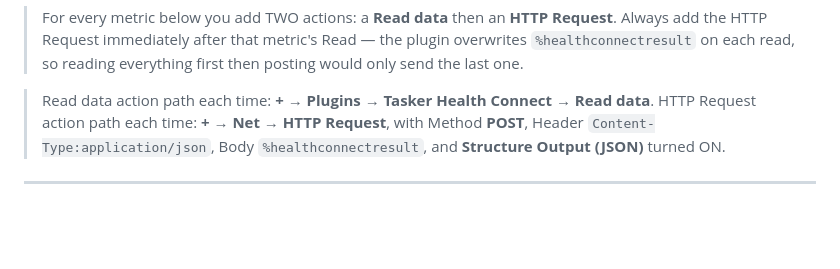
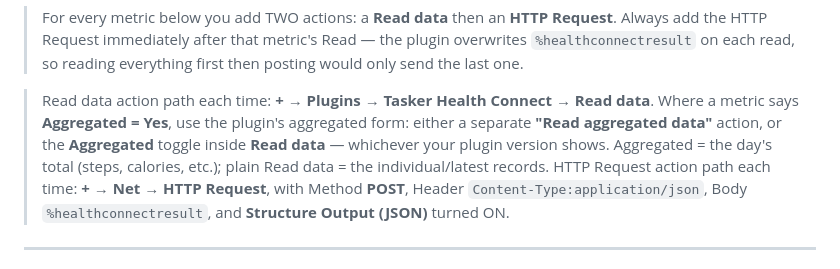
Before and after one commit to Aidenww1/dashboard, a Markdown page: TASKER_HEALTH_PROMPT.md, the part around the change. Rendered like a GitHub page; blank space fills up the shorter version.

Commit message:
docs: clarify aggregated read (separate action or toggle) in Tasker doc
Co-Authored-By: Claude Fable 5 <noreply@anthropic.com>

```diff
--- a/TASKER_HEALTH_PROMPT.md
+++ b/TASKER_HEALTH_PROMPT.md
@@ -37,6 +37,7 @@ Now add the actions below **in this exact order**. Inside the task, each action
 > For every metric below you add TWO actions: a **Read data** then an **HTTP Request**. Always add the HTTP Request immediately after that metric's Read — the plugin overwrites `%healthconnectresult` on each read, so reading everything first then posting would only send the last one.
 
 > Read data action path each time: **+** → **Plugins** → **Tasker Health Connect** → **Read data**.
+> Where a metric says **Aggregated = Yes**, use the plugin's aggregated form: either a separate **"Read aggregated data"** action, or the **Aggregated** toggle inside **Read data** — whichever your plugin version shows. Aggregated = the day's total (steps, calories, etc.); plain Read data = the individual/latest records.
 > HTTP Request action path each time: **+** → **Net** → **HTTP Request**, with Method **POST**, Header `Content-Type:application/json`, Body `%healthconnectresult`, and **Structure Output (JSON)** turned ON.
 
 ---
```
